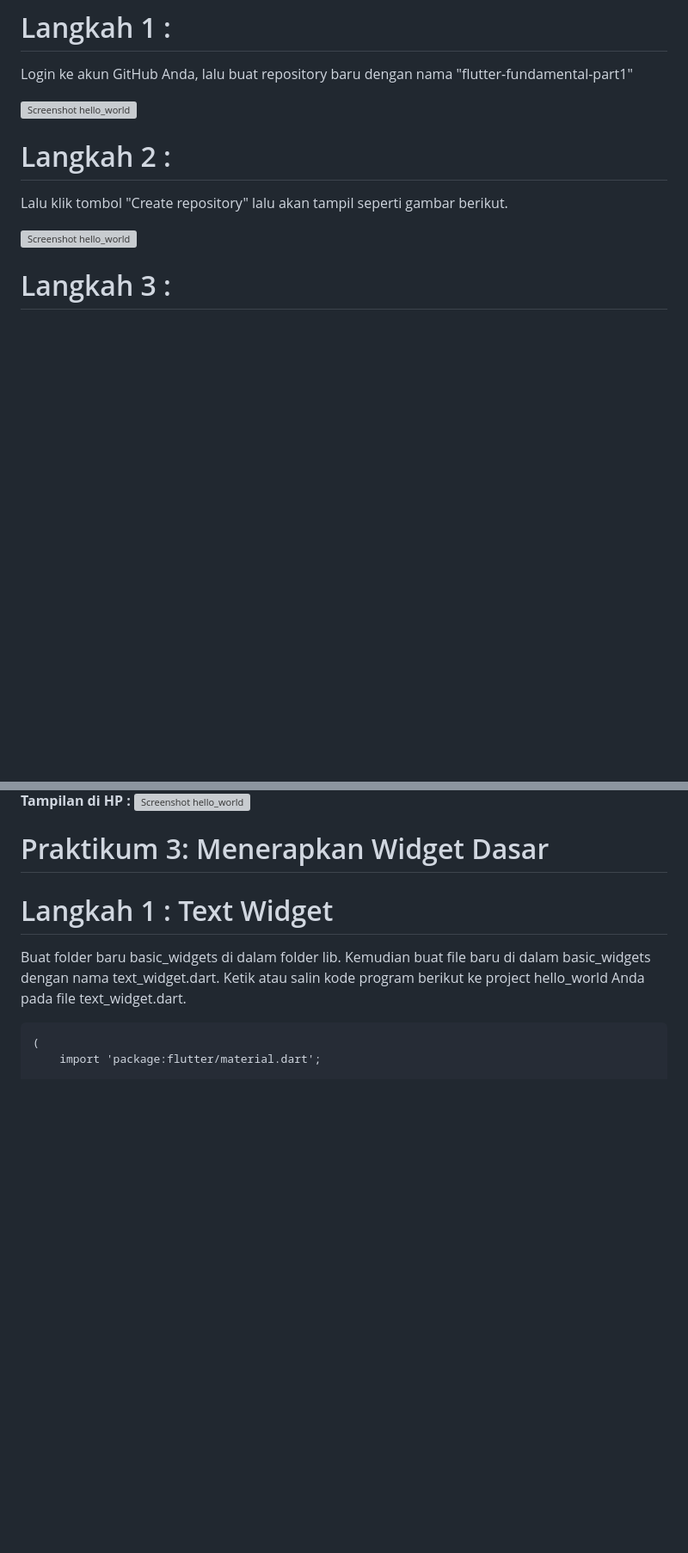
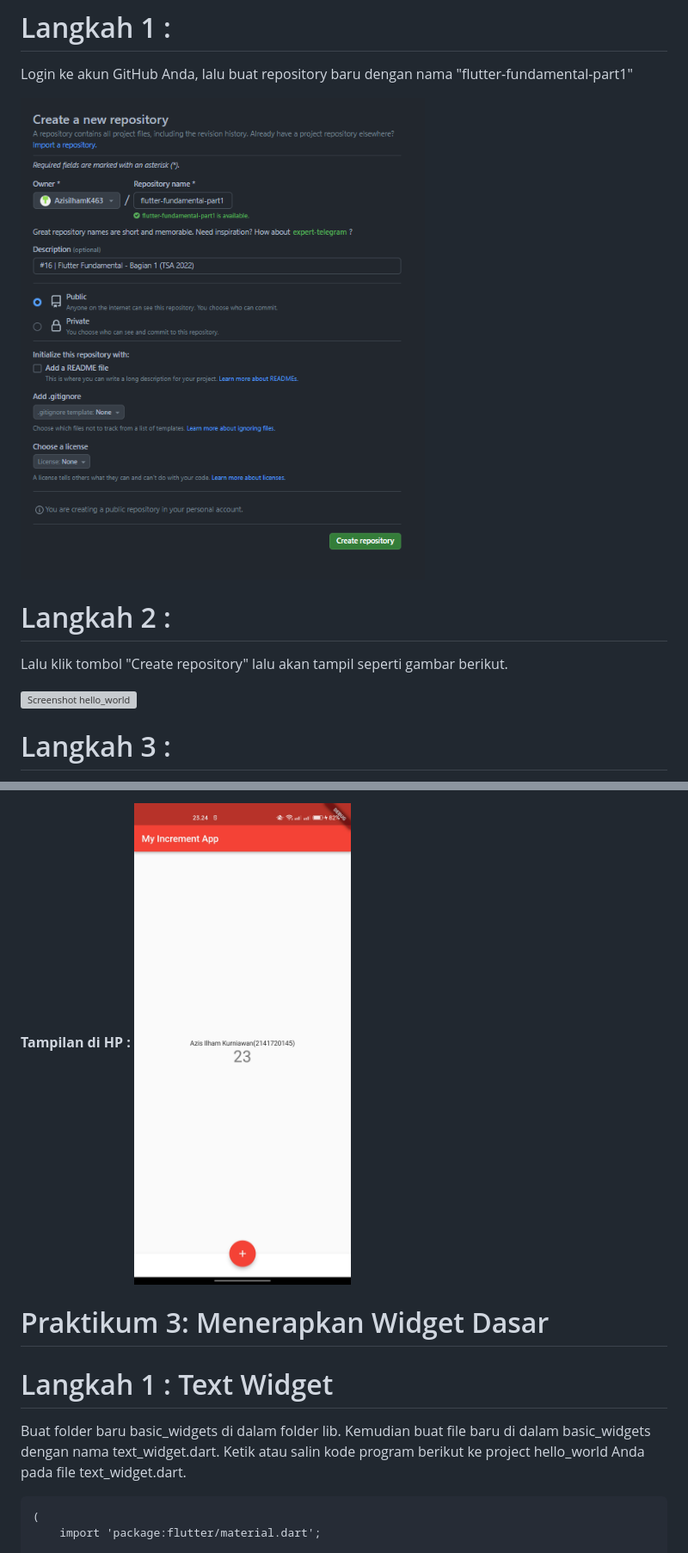
Before and after one commit to AzisilhamK463/2141720145-mobile-2023, a Markdown page: week-05/README.md, 2 parts joined by grey strips. Shown at 86% size. Drawn GitHub-style; blank space fills up the shorter version; grey boxes are pictures that could not be loaded.

```diff
--- a/week-05/README.md
+++ b/week-05/README.md
@@ -31,7 +31,7 @@ Jika sudah selesai proses pembuatan project baru, pastikan tampilan seperti beri
 
 Login ke akun GitHub Anda, lalu buat repository baru dengan nama "flutter-fundamental-part1"
 
-![Screenshot hello_world](/docs/prk2_langkah1.png)
+![Screenshot hello_world](./docs/prk2_langkah1.png)
 
 # Langkah 2 :
 
@@ -107,6 +107,6 @@ Silakan screenshot seperti pada Langkah 11, namun teks yang ditampilkan dalam ap
 
 **Tampilan di HP :**
-![Screenshot hello_world](/docs/ssHp1.jpg)
+![Screenshot hello_world](./docs/ssHp1.jpg)
 
 
 # Praktikum 3: Menerapkan Widget Dasar
```
Also changed, not shown: other parts of week-05/README.md (+33 -33 lines).
